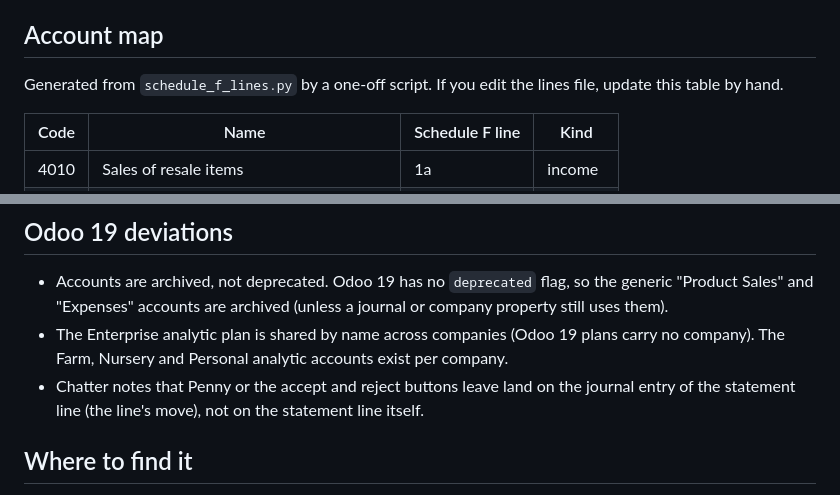
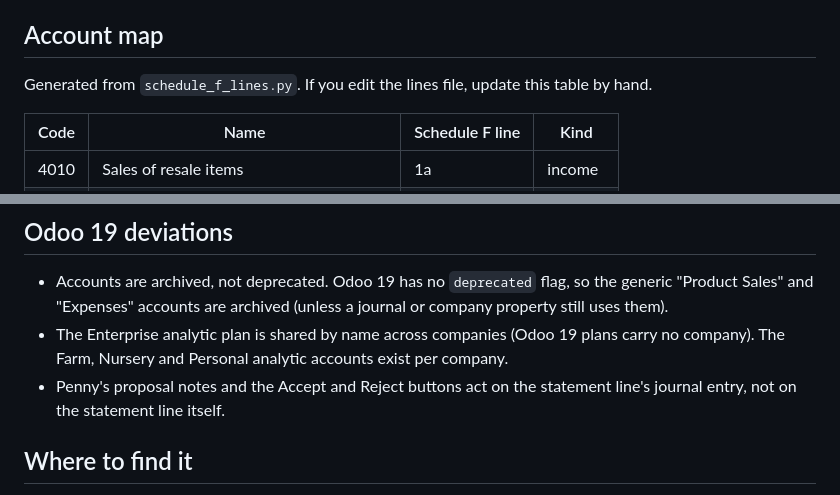
Before and after one commit to Goldberry-Playground/grove-odoo-modules, a Markdown page: grove_schedule_f/README.md, 2 parts joined by grey strips. Rendered like a GitHub page.

```diff
--- a/grove_schedule_f/README.md
+++ b/grove_schedule_f/README.md
@@ -4,7 +4,7 @@ Schedule F books for the farm and nursery on Odoo 19. The module creates a Sched
 
 ## Account map
 
-Generated from `schedule_f_lines.py` by a one-off script. If you edit the lines file, update this table by hand.
+Generated from `schedule_f_lines.py`. If you edit the lines file, update this table by hand.
 
 | Code | Name | Schedule F line | Kind |
 |---|---|---|---|
@@ -68,7 +68,7 @@ No line number from the harknett map was found to be wrong.
 
 - Accounts are archived, not deprecated. Odoo 19 has no `deprecated` flag, so the generic "Product Sales" and "Expenses" accounts are archived (unless a journal or company property still uses them).
 - The Enterprise analytic plan is shared by name across companies (Odoo 19 plans carry no company). The Farm, Nursery and Personal analytic accounts exist per company.
-- Chatter notes that Penny or the accept and reject buttons leave land on the journal entry of the statement line (the line's move), not on the statement line itself.
+- Penny's proposal notes and the Accept and Reject buttons act on the statement line's journal entry, not on the statement line itself.
 
 ## Where to find it
 
```
Also changed, not shown: docs/books-runbook.md (+14 -7 lines), docs/penny-month-close.md (+7 -13 lines).
